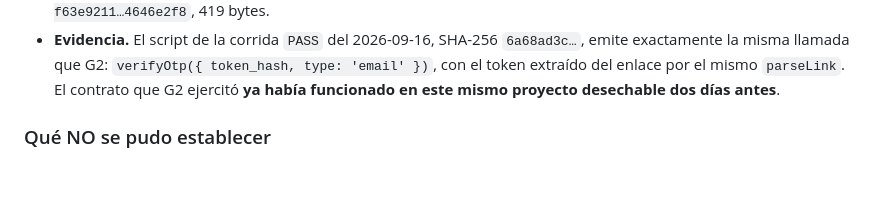
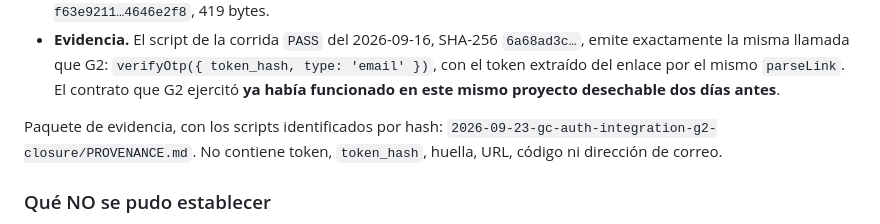
Before and after one commit to diegoamaro-dev/guardian-cloud, a Markdown page: docs/KNOWN_LIMITS.md, the part around the change. Rendered like a GitHub page; blank space fills up the shorter version.

Commit message:
docs(auth): reference the G2 closure evidence package
`KNOWN_LIMITS.md` §5 ya citaba por nombre de carpeta los paquetes de D3; el
paquete creado al cerrar G2 no tenía referencia en ningún documento.

```diff
--- a/docs/KNOWN_LIMITS.md
+++ b/docs/KNOWN_LIMITS.md
@@ -1581,6 +1581,10 @@ B = DB = SI
   `verifyOtp({ token_hash, type: 'email' })`, con el token extraído del enlace
   por el mismo `parseLink`. El contrato que G2 ejercitó **ya había funcionado en
   este mismo proyecto desechable dos días antes**.
+
+Paquete de evidencia, con los scripts identificados por hash:
+`2026-09-23-gc-auth-integration-g2-closure/PROVENANCE.md`. No contiene token,
+`token_hash`, huella, URL, código ni dirección de correo.
 
 ### Qué NO se pudo establecer
 
```
